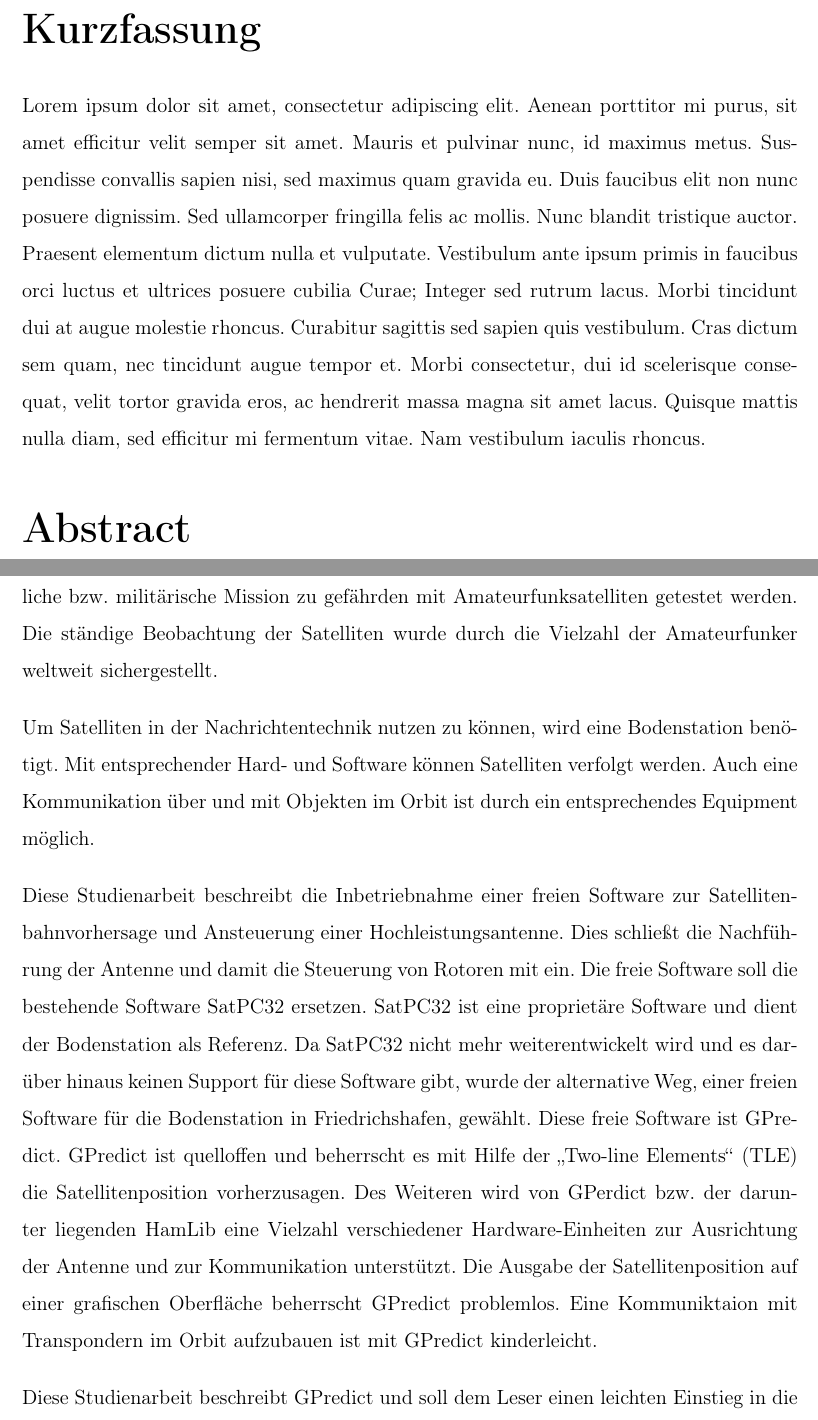
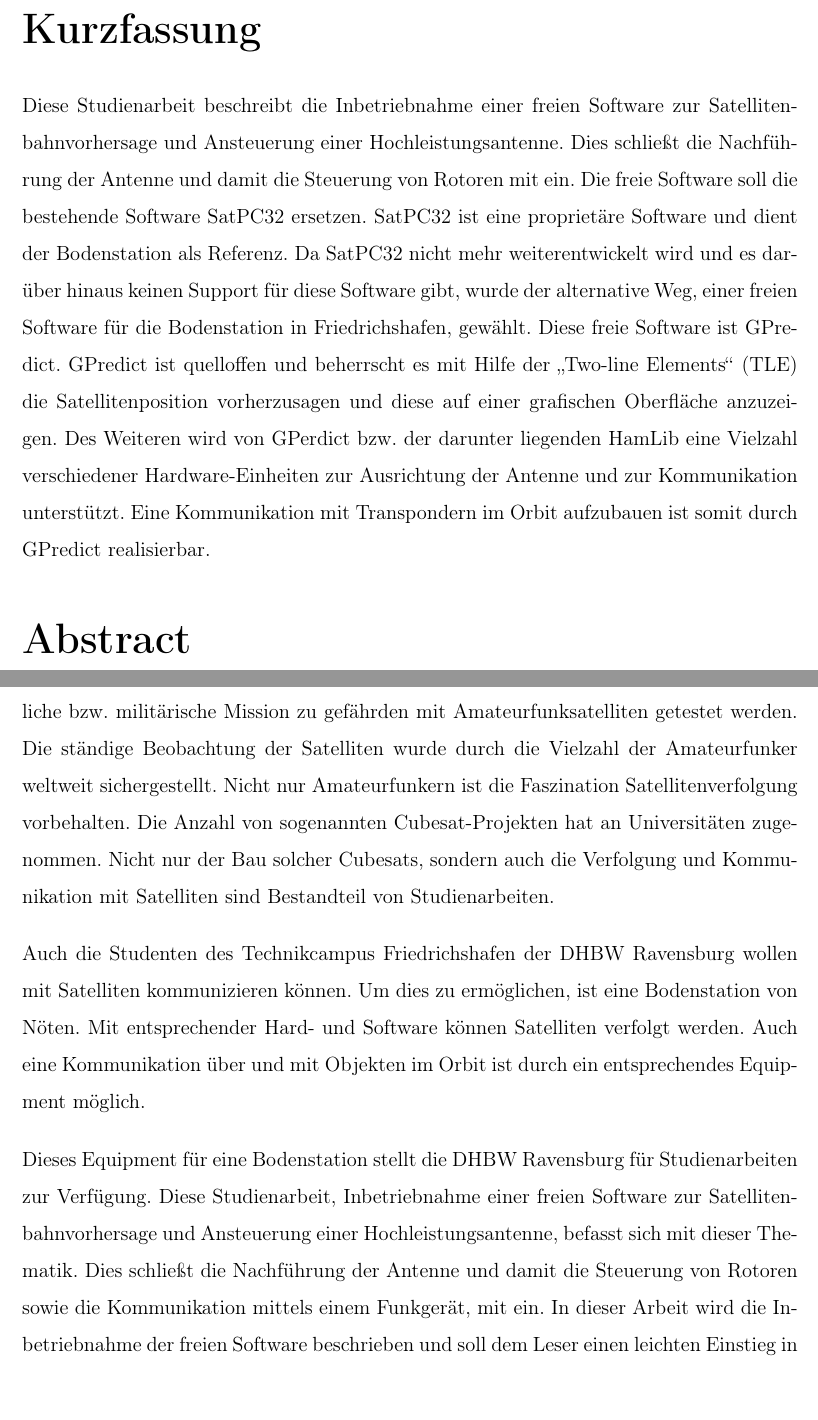
Before and after one commit to m3x1m0m/t3x00, a LaTeX thesis (T3X00.tex, which reads doc/abstract.tex, doc/introduction.tex): two parts of pages 2 and 8 of 91 before the commit and two parts of pages 2 and 8 of 90 after it, joined at a grey line, cut so that both start at the same text. Compiled offline with pdfLaTeX.

Commit message:
changed and updated

```diff
--- a/doc/abstract.tex
+++ b/doc/abstract.tex
@@ -11,8 +11,14 @@
 %%%%%%%%%%%%%%%%%%%%%%%%%%%%%%%%%%%%%%%%%%%%%%%%%%%%%%%%%%%%%%%%%%%%%%%%%%%%%%%%%%
 
 \chapter*{Kurzfassung}
-
- Lorem ipsum dolor sit amet, consectetur adipiscing elit. Aenean porttitor mi purus, sit amet efficitur velit semper sit amet. Mauris et pulvinar nunc, id maximus metus. Suspendisse convallis sapien nisi, sed maximus quam gravida eu. Duis faucibus elit non nunc posuere dignissim. Sed ullamcorper fringilla felis ac mollis. Nunc blandit tristique auctor. Praesent elementum dictum nulla et vulputate. Vestibulum ante ipsum primis in faucibus orci luctus et ultrices posuere cubilia Curae; Integer sed rutrum lacus. Morbi tincidunt dui at augue molestie rhoncus. Curabitur sagittis sed sapien quis vestibulum. Cras dictum sem quam, nec tincidunt augue tempor et. Morbi consectetur, dui id scelerisque consequat, velit tortor gravida eros, ac hendrerit massa magna sit amet lacus. Quisque mattis nulla diam, sed efficitur mi fermentum vitae. Nam vestibulum iaculis rhoncus.
+Diese Studienarbeit beschreibt die Inbetriebnahme einer freien Software zur Satellitenbahnvorhersage und Ansteuerung einer Hochleistungsantenne.
+Dies schließt die Nachführung der Antenne und damit die Steuerung von Rotoren mit ein. Die freie Software soll die bestehende Software
+SatPC32 ersetzen. SatPC32 ist eine proprietäre Software und dient der Bodenstation als Referenz. Da SatPC32 nicht mehr weiterentwickelt wird
+und es darüber hinaus keinen Support für diese Software gibt, wurde der alternative Weg, einer freien Software für die Bodenstation in
+Friedrichshafen, gewählt. Diese freie Software ist GPredict. GPredict ist quelloffen und beherrscht es mit Hilfe der \ac{TLE} die Satellitenposition
+vorherzusagen und diese auf einer grafischen Oberfläche anzuzeigen. Des Weiteren wird von GPerdict bzw. der darunter liegenden HamLib eine Vielzahl
+verschiedener Hardware-Einheiten zur Ausrichtung der Antenne und zur Kommunikation unterstützt. Eine Kommunikation mit Transpondern im Orbit
+aufzubauen ist somit durch GPredict realisierbar.
 
 \vspace{3em}
 \begin{Huge}
--- a/doc/introduction.tex
+++ b/doc/introduction.tex
@@ -15,29 +15,38 @@ In der Vergangenheit wurden teure Satelliten nur zu Forschungs-- und Verteidigun
 Geschäftsanteil mit kommerziellen Satelliten stetig zu. Möchte der Fussball--Fan ein Europameisterschaftsspiel in Echtzeit verfolgen können oder der
 Reisende sich zu seinem Ziel navigieren lassen, so sind Satellitensysteme unverzichtbar.
 \newpar
-Eine entscheidende Rolle bei der Satellitenforschung haben die
-Amateurfunksatelliten
+Eine entscheidende Rolle bei der Satellitenforschung haben die Amateurfunksatelliten
 gespielt. Neue Techniken konnten ohne ein kommerzielles Geschäft oder eine wissenschaftliche bzw. militärische Mission zu gefährden mit
 Amateurfunksatelliten getestet werden. Die ständige Beobachtung der Satelliten wurde durch die
-Vielzahl der Amateurfunker weltweit sichergestellt.
+Vielzahl der Amateurfunker weltweit sichergestellt. Nicht nur Amateurfunkern ist die Faszination Satellitenverfolgung vorbehalten. Die Anzahl von
+sogenannten Cubesat-Projekten hat an Universitäten zugenommen. Nicht nur der Bau solcher Cubesats, sondern auch die Verfolgung und
+Kommunikation mit Satelliten sind Bestandteil von Studienarbeiten.
 \newpar
-Um Satelliten in der Nachrichtentechnik nutzen zu können, wird eine Bodenstation benötigt. Mit entsprechender Hard- und
-Software können Satelliten verfolgt werden. Auch eine Kommunikation über und mit Objekten im Orbit ist durch ein entsprechendes Equipment möglich.
+Auch die Studenten des Technikcampus Friedrichshafen der DHBW Ravensburg wollen mit Satelliten kommunizieren können. Um dies zu ermöglichen, ist
+eine Bodenstation von Nöten. Mit entsprechender Hard- und Software können Satelliten verfolgt werden. Auch eine Kommunikation über und mit Objekten
+im Orbit ist durch ein entsprechendes Equipment möglich.
 \newpar
-Diese Studienarbeit beschreibt die Inbetriebnahme einer freien Software
-zur Satellitenbahnvorhersage und Ansteuerung einer Hochleistungsantenne. Dies schließt die Nachführung der Antenne und damit die Steuerung von
-Rotoren mit ein. Die freie Software soll die bestehende Software
-SatPC32 ersetzen. SatPC32 ist eine proprietäre Software und dient der Bodenstation als Referenz. Da SatPC32 nicht mehr weiterentwickelt wird
-und es darüber hinaus keinen Support für diese Software gibt, wurde der alternative Weg, einer freien Software für die Bodenstation in
-Friedrichshafen, gewählt. Diese freie Software ist GPredict. GPredict ist quelloffen und beherrscht es mit Hilfe der \ac{TLE} die Satellitenposition
-vorherzusagen. Des Weiteren wird von GPerdict bzw. der darunter liegenden HamLib eine Vielzahl verschiedener Hardware-Einheiten zur Ausrichtung der
-Antenne und zur Kommunikation unterstützt. Die Ausgabe der Satellitenposition auf einer grafischen Oberfläche beherrscht GPredict problemlos. Eine
-Kommuniktaion mit Transpondern im Orbit aufzubauen ist mit GPredict kinderleicht.
-\newpar
-Diese Studienarbeit beschreibt GPredict und soll dem Leser einen
-leichten Einstieg in die Bedienung dieser Software ermöglichen. Außerdem beleuchtet diese Arbeit den physikalischen Hintergrund der
-Satellitenbahn-Vorhersage und damit einhergehend die Ursache der Dopplerverschiebung der Mittenfrequenz bei der Kommunikation mit einem Satelliten.
-Ein weiterer inhaltlicher Grundpfeiler dieser Studienarbeit ist die Dokumentation des gesamten Projektprozess.
+Dieses Equipment für eine Bodenstation stellt die DHBW Ravensburg für Studienarbeiten zur Verfügung. Diese Studienarbeit, Inbetriebnahme einer freien
+Software zur Satellitenbahnvorhersage und Ansteuerung einer Hochleistungsantenne, befasst sich mit dieser Thematik. Dies schließt die Nachführung
+der Antenne und damit die Steuerung von Rotoren sowie die Kommunikation mittels einem Funkgerät, mit ein. In dieser Arbeit wird die Inbetriebnahme
+der freien Software beschrieben und soll dem Leser einen leichten Einstieg in die Bedienung dieser Software ermöglichen. Außerdem beleuchtet diese
+Arbeit den physikalischen Hintergrund der Satellitenbahn-Vorhersage und damit einhergehend die Ursache der Dopplerverschiebung der Mittenfrequenz bei
+der Kommunikation mit einem Satelliten. Ein weiterer inhaltlicher Grundpfeiler dieser Studienarbeit ist die Dokumentation des gesamten Projektprozess.
+
+% Diese Studienarbeit beschreibt die Inbetriebnahme einer freien Software
+% zur Satellitenbahnvorhersage und Ansteuerung einer Hochleistungsantenne. Dies schließt die Nachführung der Antenne und damit die Steuerung von
+% Rotoren mit ein. Die freie Software soll die bestehende Software
+% SatPC32 ersetzen. SatPC32 ist eine proprietäre Software und dient der Bodenstation als Referenz. Da SatPC32 nicht mehr weiterentwickelt wird
+% und es darüber hinaus keinen Support für diese Software gibt, wurde der alternative Weg, einer freien Software für die Bodenstation in
+% Friedrichshafen, gewählt. Diese freie Software ist GPredict. GPredict ist quelloffen und beherrscht es mit Hilfe der \ac{TLE} die Satellitenposition
+% vorherzusagen. Des Weiteren wird von GPerdict bzw. der darunter liegenden HamLib eine Vielzahl verschiedener Hardware-Einheiten zur Ausrichtung der
+% Antenne und zur Kommunikation unterstützt. Die Ausgabe der Satellitenposition auf einer grafischen Oberfläche beherrscht GPredict problemlos. Eine
+% Kommuniktaion mit Transpondern im Orbit aufzubauen ist mit GPredict kinderleicht.
+% \newpar
+% Diese Studienarbeit beschreibt GPredict und soll dem Leser einen
+% leichten Einstieg in die Bedienung dieser Software ermöglichen. Außerdem beleuchtet diese Arbeit den physikalischen Hintergrund der
+% Satellitenbahn-Vorhersage und damit einhergehend die Ursache der Dopplerverschiebung der Mittenfrequenz bei der Kommunikation mit einem Satelliten.
+% Ein weiterer inhaltlicher Grundpfeiler dieser Studienarbeit ist die Dokumentation des gesamten Projektprozess.
 %  In der heutigen Gesellschaft ... Satelliten kaum mehr wegzudenken ... mobile Kommunikation, Navigation, Forschung, Satellitenfernsehen ...\\
 %  Bei der Entwicklung und dem Test der Kommunikation zwischen Erde und Satellit haben Amateurfunksatelliten und Amateurfunkbodenstationen eine entscheidende Rolle gespielt (Quelle Amsat-Website)...\\
 %  An der Dualen Hochschule Baden-Württemberg am Campus Friedrichshafen soll eine solche Bodenstation errichtet werden.\\
```
Also changed, not shown: doc/abbreviations.tex (+2 -0 lines).
